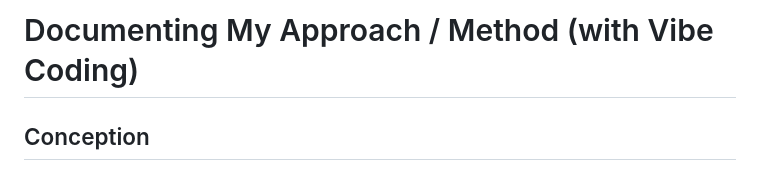
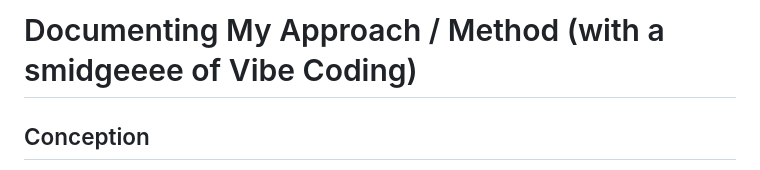
Before and after one commit to ligea-alexander/ccync_posters, a Markdown page: README.md, the part around the change. GitHub-like rendering.

Commit message:
Update README.md to enhance title description with a playful tone

```diff
--- a/README.md
+++ b/README.md
@@ -1,4 +1,4 @@
-# Documenting My Approach / Method (with Vibe Coding)
+# Documenting My Approach / Method (with a smidgeeee of Vibe Coding)
 
 ## Conception
 
```
